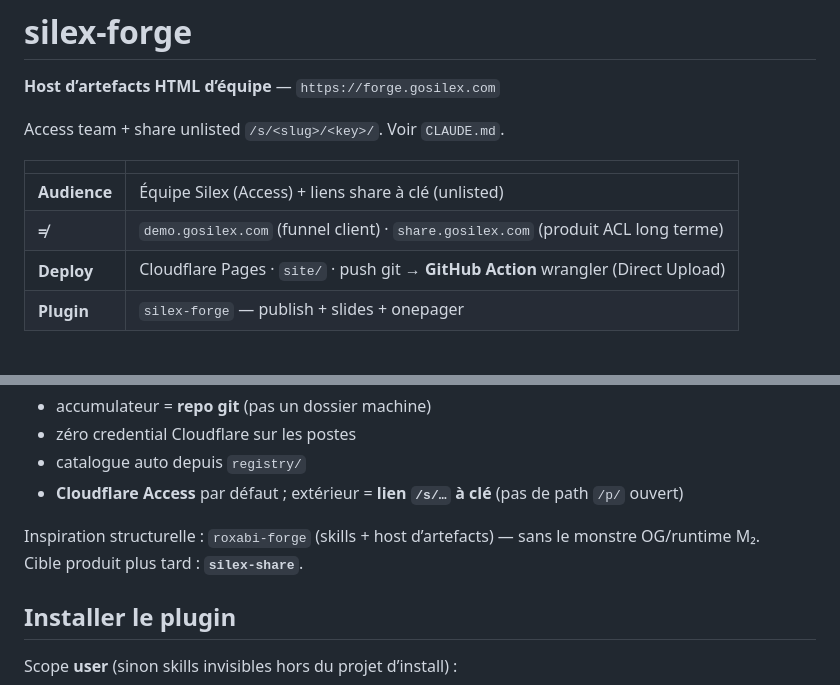
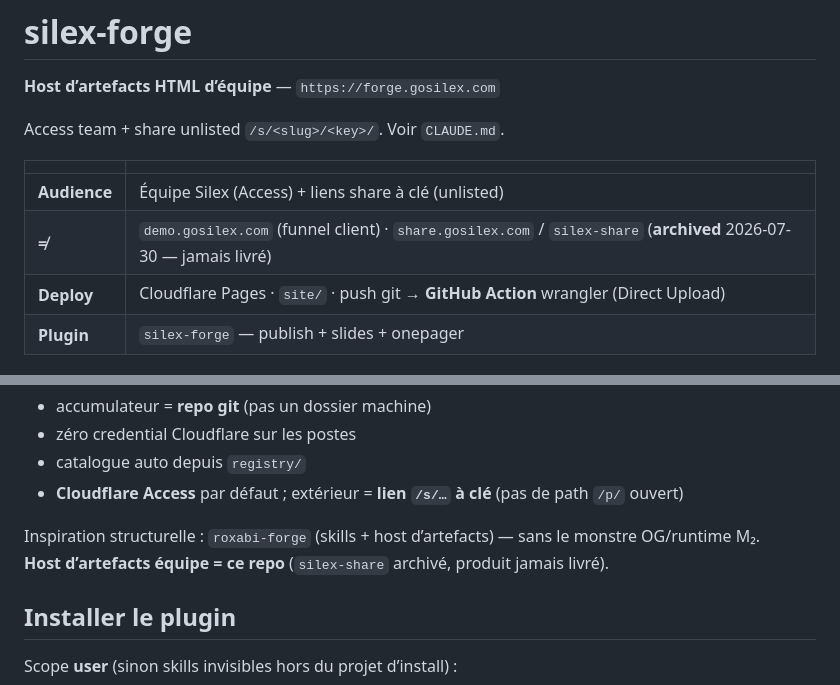
Before and after one commit to go-silex/silex-forge, a Markdown page: README.md, 2 parts joined by grey strips. GitHub-like rendering.

Commit message:
docs: note silex-share archived (never shipped)
Host d'artefacts équipe = ce repo ; share.gosilex.com / silex-share
marked archived 2026-07-30.

```diff
--- a/README.md
+++ b/README.md
@@ -7,7 +7,7 @@ Access team + share unlisted `/s/<slug>/<key>/`. Voir `CLAUDE.md`.
 | | |
 |---|---|
 | **Audience** | Équipe Silex (Access) + liens share à clé (unlisted) |
-| **≠** | `demo.gosilex.com` (funnel client) · `share.gosilex.com` (produit ACL long terme) |
+| **≠** | `demo.gosilex.com` (funnel client) · `share.gosilex.com` / `silex-share` (**archived** 2026-07-30 — jamais livré) |
 | **Deploy** | Cloudflare Pages · `site/` · push git → **GitHub Action** wrangler (Direct Upload) |
 | **Plugin** | `silex-forge` — publish + slides + onepager |
 
@@ -22,7 +22,7 @@ On industrialise sur le **même pattern que `silex-demos`** :
 - **Cloudflare Access** par défaut ; extérieur = **lien `/s/…` à clé** (pas de path `/p/` ouvert)
 
 Inspiration structurelle : `roxabi-forge` (skills + host d’artefacts) — sans le monstre OG/runtime M₂.
-Cible produit plus tard : **`silex-share`**.
+**Host d’artefacts équipe = ce repo** (`silex-share` archivé, produit jamais livré).
 
 ## Installer le plugin
 
```
